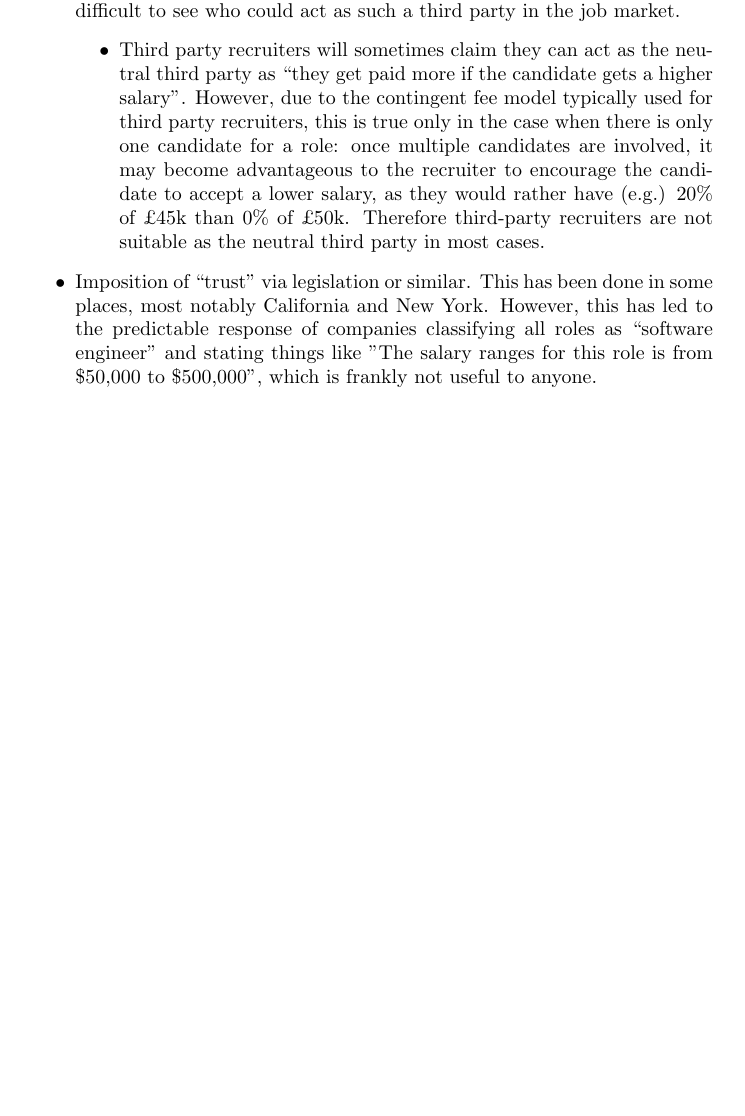
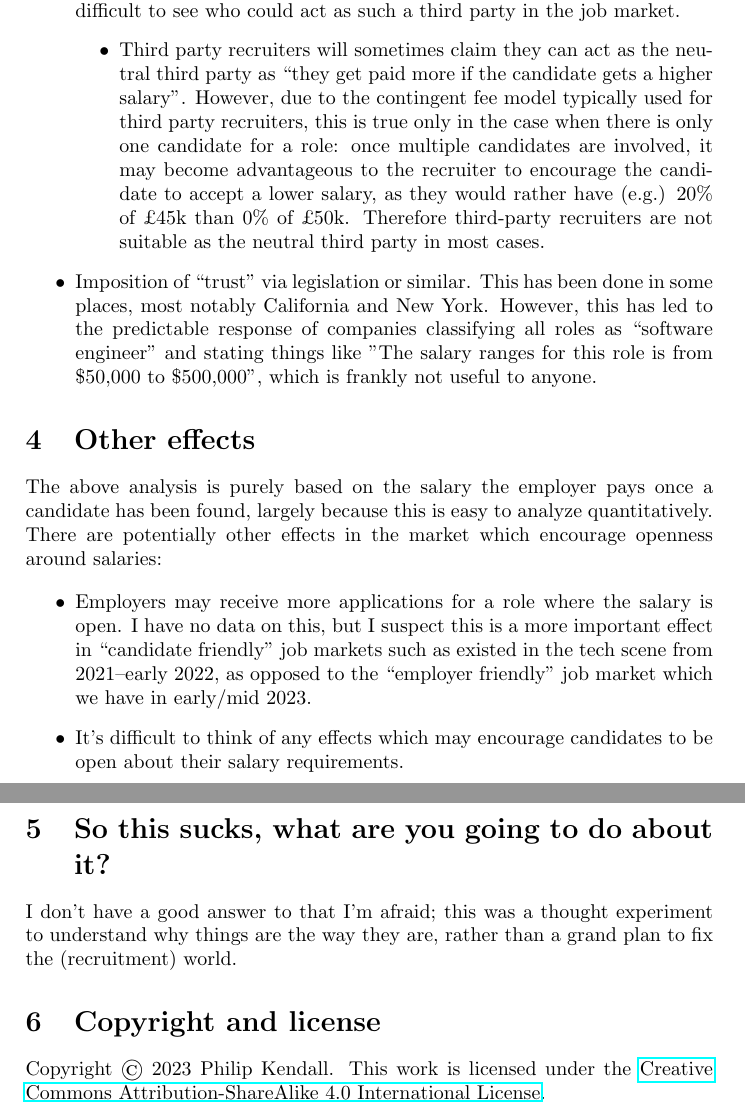
Before and after one commit to pak21/first-one-to-name-a-number-loses, a LaTeX document (first-one-to-name-a-number-loses.tex): part of page 2 of 2 before the commit and two parts of pages 2 and 3 of 3 after it, the two joined at a grey line, cut so that both start at the same text, the shorter picture padded with empty space. Compiled offline with pdfLaTeX.

```diff
--- a/first-one-to-name-a-number-loses.tex
+++ b/first-one-to-name-a-number-loses.tex
@@ -40,4 +40,22 @@
   \end{itemize}
 \item Imposition of ``trust'' via legislation or similar. This has been done in some places, most notably California and New York. However, this has led to the predictable response of companies classifying all roles as ``software engineer'' and stating things like "The salary ranges for this role is from \$50,000 to \$500,000'', which is frankly not useful to anyone.
 \end{itemize}
+
+\section{Other effects}
+
+The above analysis is purely based on the salary the employer pays once a candidate has been found, largely because this is easy to analyze quantitatively. There are potentially other effects in the market which encourage openness around salaries:
+
+\begin{itemize}
+\item Employers may receive more applications for a role where the salary is open. I have no data on this, but I suspect this is a more important effect in ``candidate friendly'' job markets such as existed in the tech scene from 2021--early 2022, as opposed to the ``employer friendly'' job market which we have in early/mid 2023.
+\item It's difficult to think of any effects which may encourage candidates to be open about their salary requirements.
+\end{itemize}
+
+\section{So this sucks, what are you going to do about it?}
+
+I don't have a good answer to that I'm afraid; this was a thought experiment to understand why things are the way they are, rather than a grand plan to fix the (recruitment) world.
+
+\section{Copyright and license}
+
+Copyright \copyright{} 2023 Philip Kendall. This work is licensed under the \href{https://creativecommons.org/licenses/by-sa/4.0/}{Creative Commons Attribution-ShareAlike 4.0 International License}.
+
 \end{document}
```
Also changed, not shown: README.md (added).
